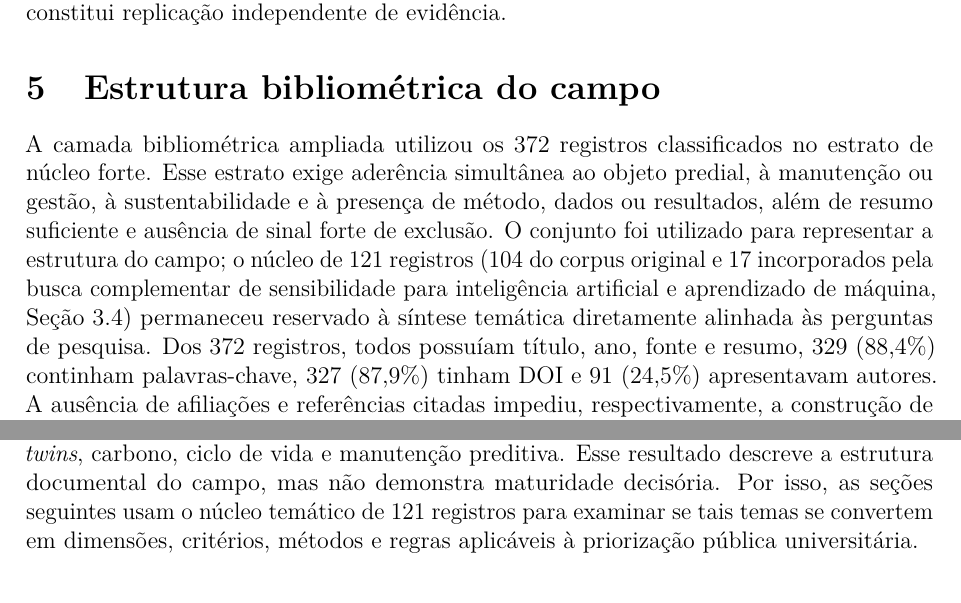
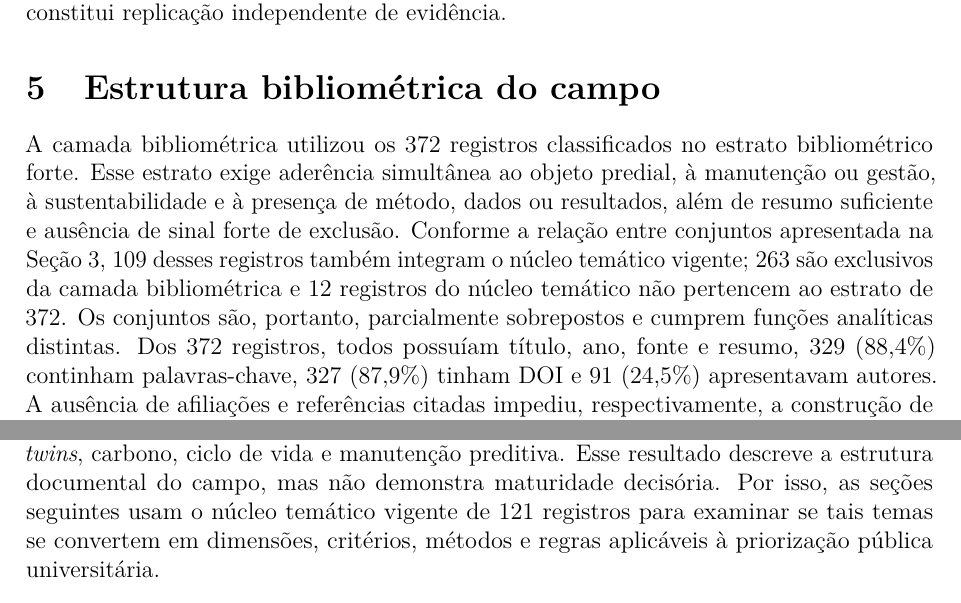
Before and after one commit to adinailson88/NOVA-revisao-bibliografica, a LaTeX document (latex-artigo/main.tex, which reads latex-artigo/sections/04_bibliometria_ampliada.tex): two parts of pages 14 and 16 of 33, joined at a grey line, cut so that both start at the same text. Compiled offline with pdfLaTeX.

Commit message:
Explicita a relação entre as camadas bibliométrica e temática

```diff
--- a/latex-artigo/sections/04_bibliometria_ampliada.tex
+++ b/latex-artigo/sections/04_bibliometria_ampliada.tex
@@ -1,7 +1,7 @@
 \section{Estrutura bibliométrica do campo}
 \label{sec:bibliometriaampliada}
 
-A camada bibliométrica ampliada utilizou os 372 registros classificados no estrato de núcleo forte. Esse estrato exige aderência simultânea ao objeto predial, à manutenção ou gestão, à sustentabilidade e à presença de método, dados ou resultados, além de resumo suficiente e ausência de sinal forte de exclusão. O conjunto foi utilizado para representar a estrutura do campo; o núcleo de 121 registros (104 do corpus original e 17 incorporados pela busca complementar de sensibilidade para inteligência artificial e aprendizado de máquina, Seção~\ref{sec:buscaia}) permaneceu reservado à síntese temática diretamente alinhada às perguntas de pesquisa. Dos 372 registros, todos possuíam título, ano, fonte e resumo, 329 (88,4\%) continham palavras-chave, 327 (87,9\%) tinham DOI e 91 (24,5\%) apresentavam autores. A ausência de afiliações e referências citadas impediu, respectivamente, a construção de uma rede de colaboração representativa e o acoplamento bibliográfico.
+A camada bibliométrica utilizou os 372 registros classificados no estrato bibliométrico forte. Esse estrato exige aderência simultânea ao objeto predial, à manutenção ou gestão, à sustentabilidade e à presença de método, dados ou resultados, além de resumo suficiente e ausência de sinal forte de exclusão. Conforme a relação entre conjuntos apresentada na Seção~\ref{sec:metodologia}, 109 desses registros também integram o núcleo temático vigente; 263 são exclusivos da camada bibliométrica e 12 registros do núcleo temático não pertencem ao estrato de 372. Os conjuntos são, portanto, parcialmente sobrepostos e cumprem funções analíticas distintas. Dos 372 registros, todos possuíam título, ano, fonte e resumo, 329 (88,4\%) continham palavras-chave, 327 (87,9\%) tinham DOI e 91 (24,5\%) apresentavam autores. A ausência de afiliações e referências citadas impediu, respectivamente, a construção de uma rede de colaboração representativa e o acoplamento bibliográfico.
 
 As palavras-chave foram normalizadas quanto a caixa, acentuação, singular e variantes ortográficas. Expressões equivalentes, como \textit{building information modeling}, \textit{building information modelling} e BIM, foram reunidas. A rede foi construída por coocorrência no mesmo registro e normalizada pelo cosseno das frequências marginais. O mapa temático agrupou os 40 termos mais frequentes e posicionou os grupos segundo centralidade externa e densidade interna. A evolução temática comparou 157 registros de 2010--2020 com 215 registros de 2021--2026. Essas medidas descrevem relações documentais e não representam qualidade metodológica, causalidade ou força de evidência.
 
@@ -41,4 +41,4 @@ O Gráfico~\ref{fig:evolucaotematica372} compara os períodos e mostra mudança
 \label{fig:evolucaotematica372}
 \end{figure}
 
-Em conjunto, a camada bibliométrica mostra transição de um vocabulário concentrado em eficiência, desempenho e edificações verdes para outro mais conectado a BIM, \textit{digital twins}, carbono, ciclo de vida e manutenção preditiva. Esse resultado descreve a estrutura documental do campo, mas não demonstra maturidade decisória. Por isso, as seções seguintes usam o núcleo temático de 121 registros para examinar se tais temas se convertem em dimensões, critérios, métodos e regras aplicáveis à priorização pública universitária.
+Em conjunto, a camada bibliométrica mostra transição de um vocabulário concentrado em eficiência, desempenho e edificações verdes para outro mais conectado a BIM, \textit{digital twins}, carbono, ciclo de vida e manutenção preditiva. Esse resultado descreve a estrutura documental do campo, mas não demonstra maturidade decisória. Por isso, as seções seguintes usam o núcleo temático vigente de 121 registros para examinar se tais temas se convertem em dimensões, critérios, métodos e regras aplicáveis à priorização pública universitária.
```
